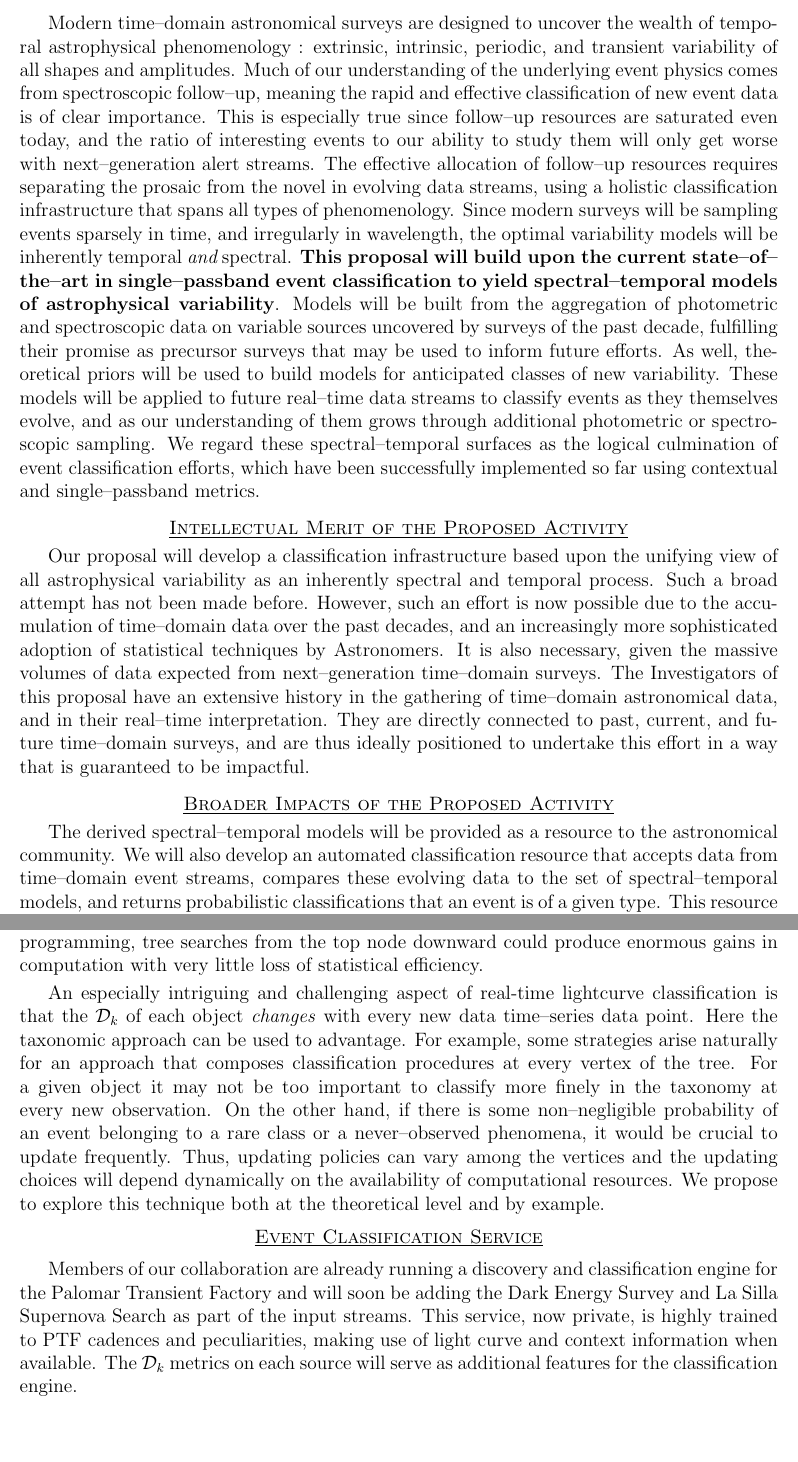
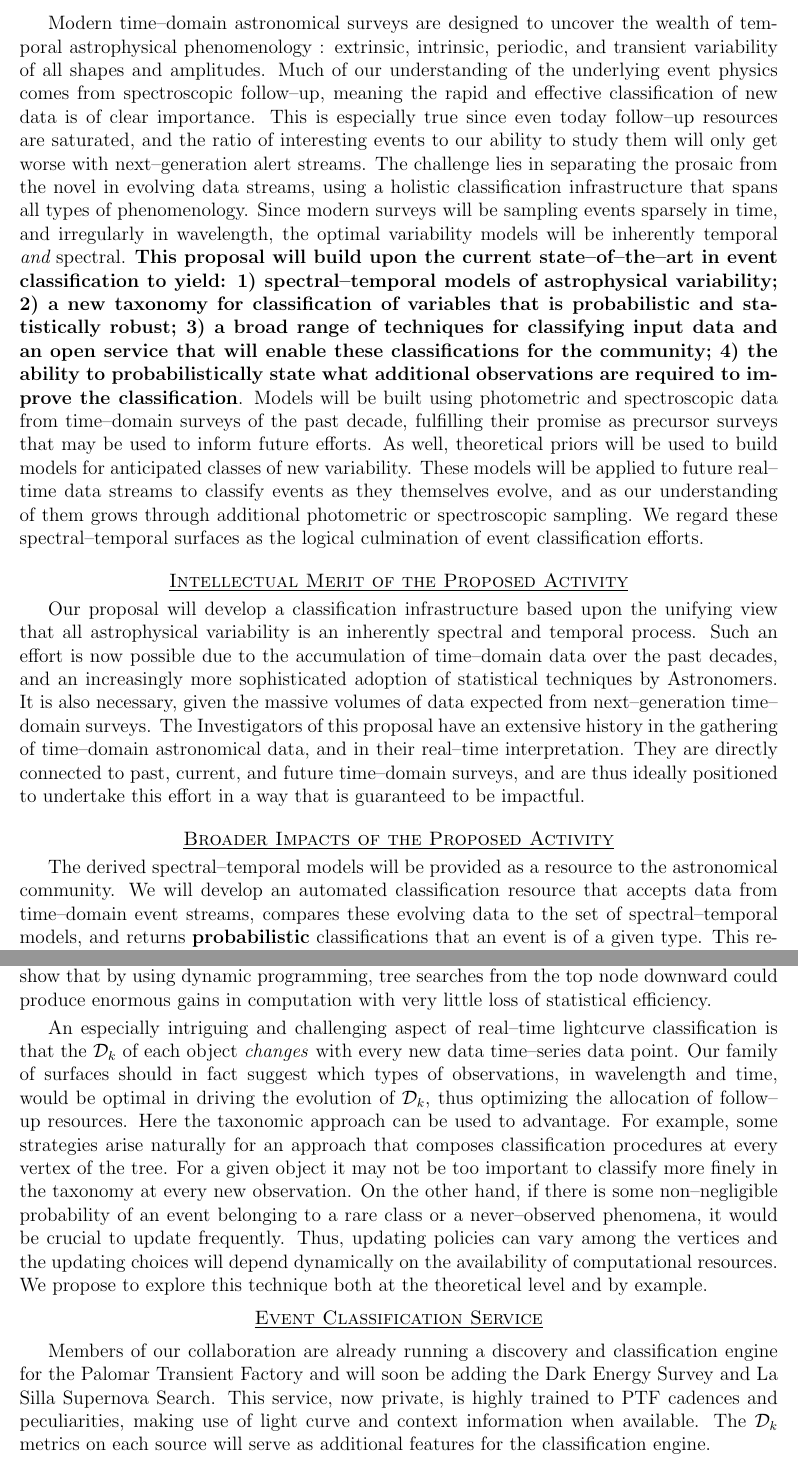
Before and after one commit to acbecker/propNsfSTS, a LaTeX document (draft1.tex, which reads description.tex, summary.tex): two parts of pages 1 and 13 of 23 before the commit and two parts of pages 1 and 14 of 24 after it, joined at a grey line, cut so that both start at the same text, the shorter picture padded with empty space. Compiled offline with pdfLaTeX.

Commit message:
Final version uploaded ot FastLane

```diff
--- a/description.tex
+++ b/description.tex
@@ -612,28 +612,30 @@ be computationally tractable.   \citet{MeinBickRice2008} show that by using
 dynamic programming,  tree searches from the top node downward  could produce
 enormous gains in computation with very little loss of statistical efficiency.
 
-An especially intriguing and challenging aspect of  real-time lightcurve
+An especially intriguing and challenging aspect of real--time lightcurve
 classification is that the ${\cal D}_k$ of each object \emph{changes} with every
-new data time--series data point. Here the taxonomic approach can be used to
-advantage. For example, some strategies arise naturally for an approach that
-composes classification procedures at every vertex of the tree. For a given
-object it may not be too important to classify more finely in the taxonomy at
-every new observation.  On the other hand, if there is some non--negligible
-probability of an event belonging to a rare class or a never--observed
-phenomena, it would be crucial to update frequently.  Thus, updating policies
-can vary among the vertices and the updating choices will depend dynamically on
-the availability of computational resources. We propose to explore this
-technique both at the theoretical level and by example.
+new data time--series data point. Our family of surfaces should in fact suggest
+which types of observations, in wavelength and time, would be optimal in driving
+the evolution of ${\cal D}_k$, thus optimizing the allocation of follow--up
+resources.  Here the taxonomic approach can be used to advantage. For example,
+some strategies arise naturally for an approach that composes classification
+procedures at every vertex of the tree. For a given object it may not be too
+important to classify more finely in the taxonomy at every new observation.  On
+the other hand, if there is some non--negligible probability of an event
+belonging to a rare class or a never--observed phenomena, it would be crucial to
+update frequently.  Thus, updating policies can vary among the vertices and the
+updating choices will depend dynamically on the availability of computational
+resources. We propose to explore this technique both at the theoretical level
+and by example.
 
 \medskip {\centerline{\ub{\sc Event Classification Service}}} \smallskip
 
 Members of our collaboration are already running a discovery and classification
 engine for the Palomar Transient Factory and will soon be adding the Dark Energy
-Survey and La Silla Supernova Search as part of the input streams.  This
-service, now private, is highly trained to PTF cadences and peculiarities,
-making use of light curve and context information when available. The ${\cal
-D}_k$ metrics on each source will serve as additional features for the
-classification engine.
+Survey and La Silla Supernova Search.  This service, now private, is highly
+trained to PTF cadences and peculiarities, making use of light curve and context
+information when available. The ${\cal D}_k$ metrics on each source will serve
+as additional features for the classification engine.
 
 Both DES and La Silla are expected to run during much of the lifetime of the
 proposed work, allowing us to expand the classification effort with this
--- a/summary.tex
+++ b/summary.tex
@@ -5,47 +5,48 @@ Modern time--domain astronomical surveys are designed to uncover the wealth of
 temporal astrophysical phenomenology : extrinsic, intrinsic, periodic, and
 transient variability of all shapes and amplitudes.  Much of our understanding
 of the underlying event physics comes from spectroscopic follow--up, meaning the
-rapid and effective classification of new event data is of clear importance.
-This is especially true since follow--up resources are saturated even today, and
-the ratio of interesting events to our ability to study them will only get worse
-with next--generation alert streams. The effective allocation of follow--up
-resources requires separating the prosaic from the novel in evolving data
-streams, using a holistic classification infrastructure that spans all types of
-phenomenology. Since modern surveys will be sampling events sparsely in time,
-and irregularly in wavelength, the optimal variability models will be inherently
-temporal {\it and} spectral.  {\bf This proposal will build upon the current
-state--of--the--art in single--passband event classification to yield
-spectral--temporal models of astrophysical variability}.  Models will be built
-from the aggregation of photometric and spectroscopic data on variable sources
-uncovered by surveys of the past decade, fulfilling their promise as precursor
-surveys that may be used to inform future efforts.  As well, theoretical priors
-will be used to build models for anticipated classes of new variability.  These
-models will be applied to future real--time data streams to classify events as
-they themselves evolve, and as our understanding of them grows through
-additional photometric or spectroscopic sampling.  We regard these
+rapid and effective classification of new data is of clear importance. This is
+especially true since even today follow--up resources are saturated, and the
+ratio of interesting events to our ability to study them will only get worse
+with next--generation alert streams. The challenge lies in separating the
+prosaic from the novel in evolving data streams, using a holistic classification
+infrastructure that spans all types of phenomenology. Since modern surveys will
+be sampling events sparsely in time, and irregularly in wavelength, the optimal
+variability models will be inherently temporal {\it and} spectral.  {\bf This
+proposal will build upon the current state--of--the--art in event classification
+to yield: 1) spectral--temporal models of astrophysical variability; 2) a new
+taxonomy for classification of variables that is probabilistic and statistically
+robust; 3) a broad range of techniques for classifying input data and an open
+service that will enable these classifications for the community;  4) the
+ability to probabilistically state what additional observations are required to
+improve the classification}. Models will be built using photometric and
+spectroscopic data from time--domain surveys of the past decade, fulfilling
+their promise as precursor surveys that may be used to inform future efforts. As
+well, theoretical priors will be used to build models for anticipated classes of
+new variability.  These models will be applied to future real--time data streams
+to classify events as they themselves evolve, and as our understanding of them
+grows through additional photometric or spectroscopic sampling.  We regard these
 spectral--temporal surfaces as the logical culmination of event classification
-efforts, which have been successfully implemented so far using contextual and
-single--passband metrics.
+efforts.
 
 \bigskip \centerline{\ub{\sc Intellectual Merit of the Proposed Activity}}
 
 Our proposal will develop a classification infrastructure based upon the
-unifying view of all astrophysical variability as an inherently spectral and
-temporal process.  Such a broad attempt has not been made before. However, such
-an effort is now possible due to the accumulation of time--domain data over the
-past decades, and an increasingly more sophisticated adoption of statistical
-techniques by Astronomers. It is also necessary, given the massive volumes of
-data expected from next--generation time--domain surveys. The Investigators of
-this proposal have an extensive history in the gathering of time--domain
-astronomical data, and in their real--time interpretation.  They are directly
-connected to past, current, and future time--domain surveys, and are thus
-ideally positioned to undertake this effort in a way that is guaranteed to be
-impactful.
+unifying view that all astrophysical variability is an inherently spectral and
+temporal process.  Such an effort is now possible due to the accumulation of
+time--domain data over the past decades, and an increasingly more sophisticated
+adoption of statistical techniques by Astronomers. It is also necessary, given
+the massive volumes of data expected from next--generation time--domain surveys.
+The Investigators of this proposal have an extensive history in the gathering of
+time--domain astronomical data, and in their real--time interpretation.  They
+are directly connected to past, current, and future time--domain surveys, and
+are thus ideally positioned to undertake this effort in a way that is guaranteed
+to be impactful.
 
 \bigskip \centerline{\ub{\sc Broader Impacts of the Proposed Activity}}
 
 The derived spectral--temporal models will be provided as a resource to the
-astronomical community.  We will also develop an automated classification
-resource that accepts data from time--domain event streams, compares these
-evolving data to the set of spectral--temporal models, and returns probabilistic
+astronomical community.  We will develop an automated classification resource
+that accepts data from time--domain event streams, compares these evolving data
+to the set of spectral--temporal models, and returns {\bf probabilistic}
 classifications that an event is of a given type.  This resource will provide
```
Also changed, not shown: draft1.tex (+1 -0 lines), references.bib (+18 -0 lines), B_summary.pdf, D_description.pdf, E_references.pdf, draft1.bbl, description.tex (120 more changed lines), summary.tex (4 more changed lines).
